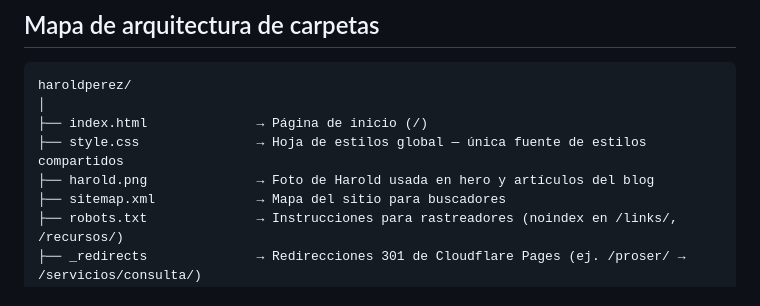
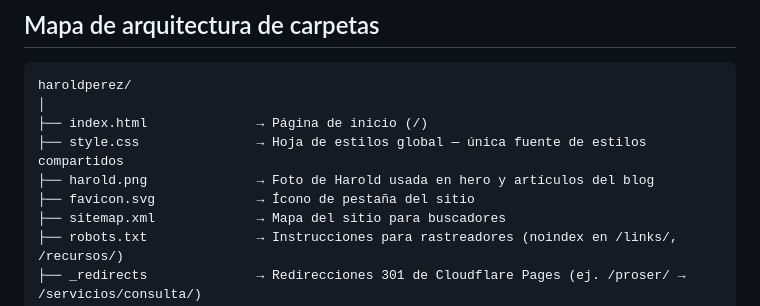
Before and after one commit to Harold86perez/haroldperez, a Markdown page: CLAUDE.md, the part around the change. GitHub-like rendering.

Commit message:
Agregar favicon.svg al mapa de arquitectura de CLAUDE.md
El resto del roadmap y los axiomas ya reflejaban el trabajo reciente;
solo faltaba el favicon en el mapa de carpetas.

Co-Authored-By: Claude Sonnet 4.6 <noreply@anthropic.com>

```diff
--- a/CLAUDE.md
+++ b/CLAUDE.md
@@ -93,6 +93,7 @@ haroldperez/
 ├── index.html              → Página de inicio (/)
 ├── style.css               → Hoja de estilos global — única fuente de estilos compartidos
 ├── harold.png              → Foto de Harold usada en hero y artículos del blog
+├── favicon.svg             → Ícono de pestaña del sitio
 ├── sitemap.xml             → Mapa del sitio para buscadores
 ├── robots.txt              → Instrucciones para rastreadores (noindex en /links/, /recursos/)
 ├── _redirects              → Redirecciones 301 de Cloudflare Pages (ej. /proser/ → /servicios/consulta/)
```
